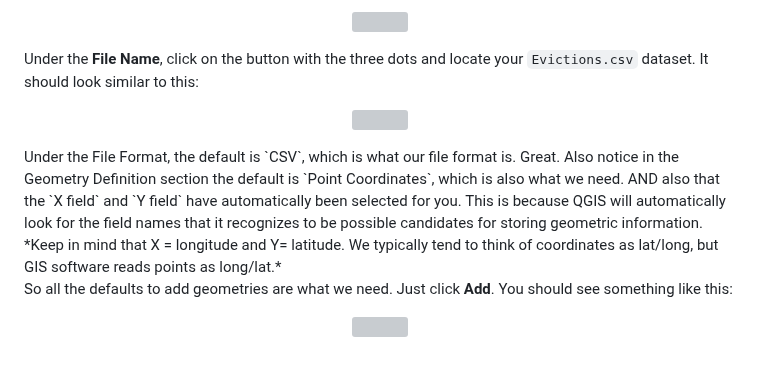
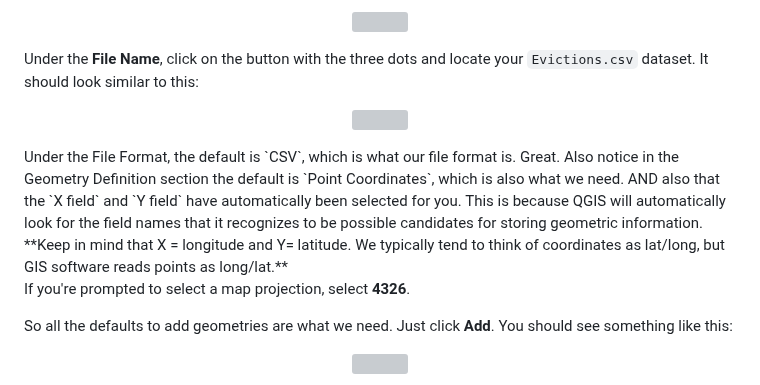
Before and after one commit to iamwfx/crs_3850_5850_mapping_countermapping, a Markdown page: Fall_2023/Week2_qgis/README.md, the part around the change. GitHub-like rendering; grey boxes are pictures that could not be loaded.

Commit message:
Add projection for evictions data.

```diff
--- a/Fall_2023/Week2_qgis/README.md
+++ b/Fall_2023/Week2_qgis/README.md
@@ -155,7 +155,9 @@ Under the **File Name**, click on the button with the three dots and locate your
 <p align='center'>
 <img src="../Images/qgis_addevictions.png" width="300">
 </p>
-Under the File Format, the default is `CSV`, which is what our file format is. Great. Also notice in the Geometry Definition section the default is `Point Coordinates`, which is also what we need. AND also that the `X field` and `Y field` have automatically been selected for you. This is because QGIS will automatically look for the field names that it recognizes to be possible candidates for storing geometric information. *Keep in mind that X = longitude and Y= latitude. We typically tend to think of coordinates as lat/long, but GIS software reads points as long/lat.*
+Under the File Format, the default is `CSV`, which is what our file format is. Great. Also notice in the Geometry Definition section the default is `Point Coordinates`, which is also what we need. AND also that the `X field` and `Y field` have automatically been selected for you. This is because QGIS will automatically look for the field names that it recognizes to be possible candidates for storing geometric information. **Keep in mind that X = longitude and Y= latitude. We typically tend to think of coordinates as lat/long, but GIS software reads points as long/lat.**
+
+If you're prompted to select a map projection, select **4326**.
 
 So all the defaults to add geometries are what we need. Just click **Add**. You should see something like this:
 <p align='center'>
```
